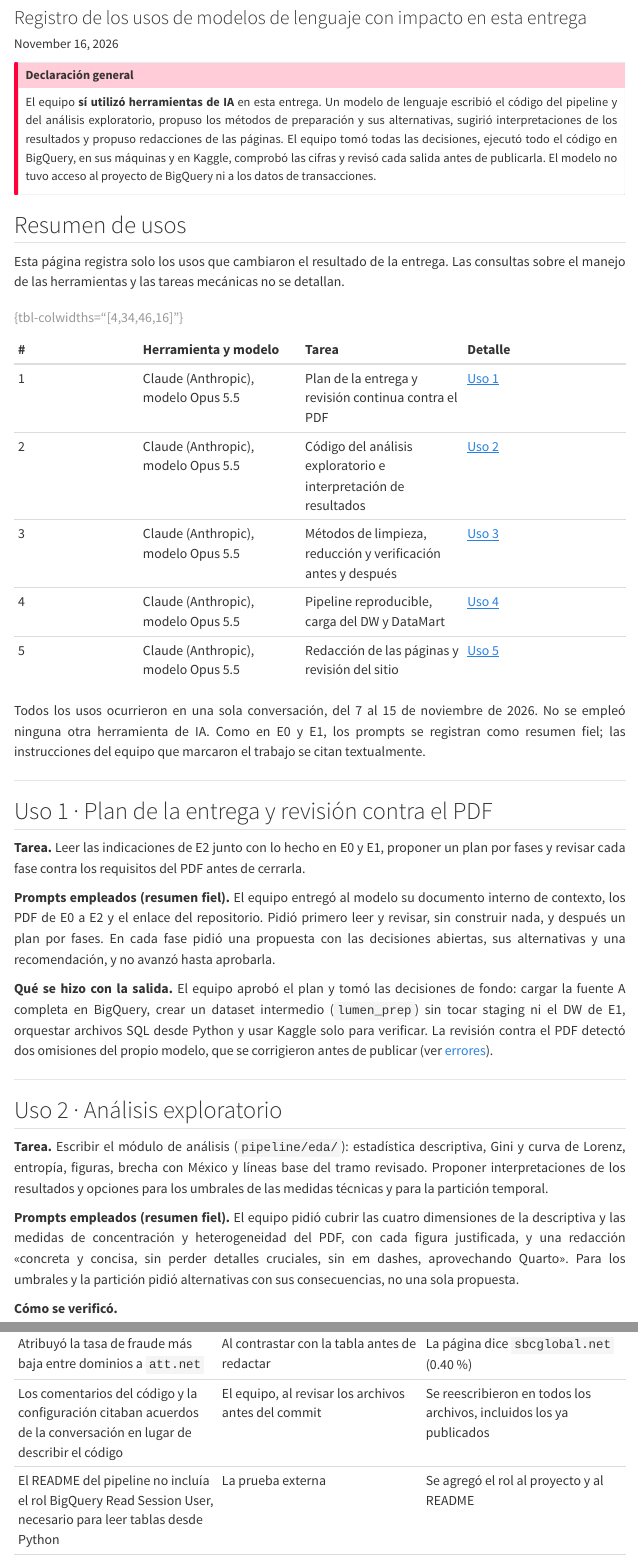
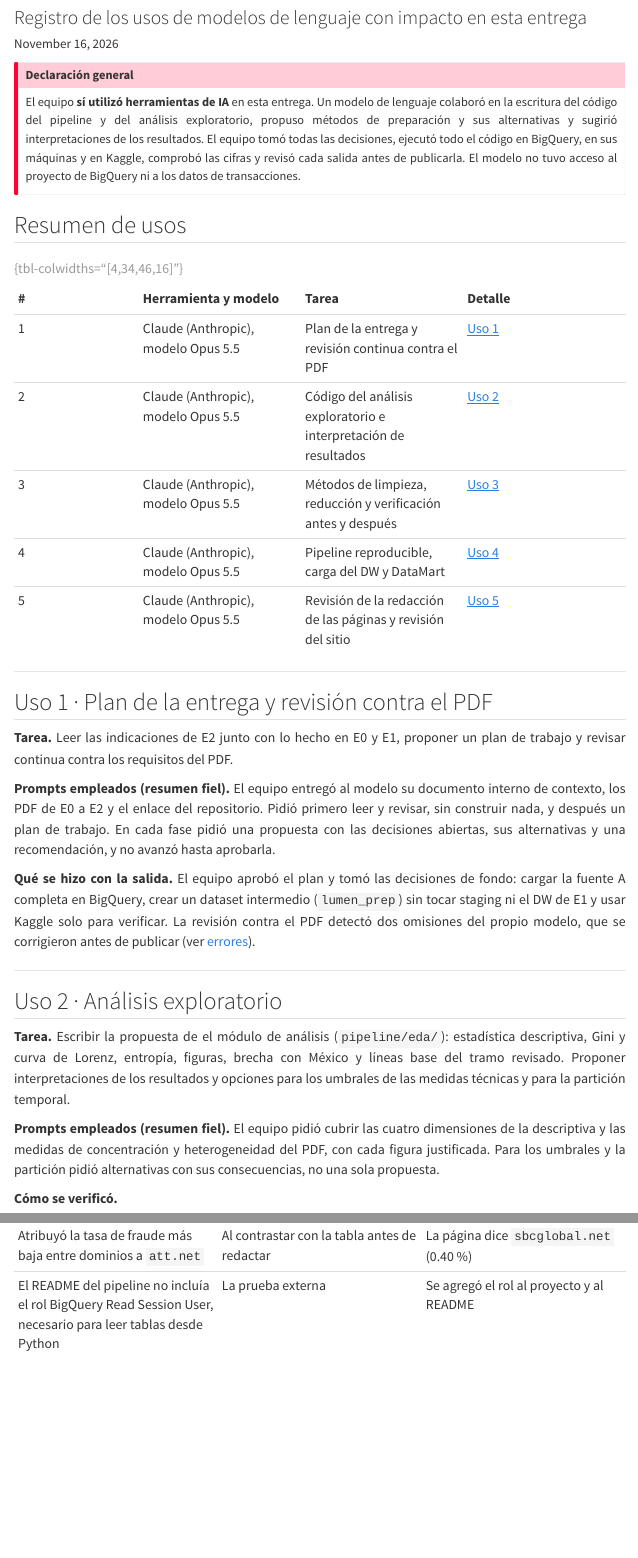
Before and after one commit to alangm-98/Proyecto_Mineria_Datos, a Quarto document (entregas/E2_eda_preparacion/uso_ia.qmd): the page in a window 1100 px wide, from 80 px down, and a second part further down, joined at a grey line. Rendered offline with R 4.5, knitr and Pandoc in place of Quarto, with nearby package versions; menus at the side of the page are left out; long lines of code are wrapped.

Commit message:
E2: revisión final final

```diff
--- a/entregas/E2_eda_preparacion/uso_ia.qmd
+++ b/entregas/E2_eda_preparacion/uso_ia.qmd
@@ -11,9 +11,9 @@ lightbox: true
 </style>
 
 ::: {.callout-important appearance="minimal" title="Declaración general"}
-El equipo **sí utilizó herramientas de IA** en esta entrega. Un modelo de lenguaje escribió el
-código del pipeline y del análisis exploratorio, propuso los métodos de preparación y sus
-alternativas, sugirió interpretaciones de los resultados y propuso redacciones de las páginas.
+El equipo **sí utilizó herramientas de IA** en esta entrega. Un modelo de lenguaje colaboró en la
+escritura del código del pipeline y del análisis exploratorio, propuso métodos de preparación y sus
+alternativas y sugirió interpretaciones de los resultados.
 El equipo tomó todas las decisiones, ejecutó todo el código en BigQuery, en sus máquinas y en
 Kaggle, comprobó las cifras y revisó cada salida antes de publicarla. El modelo no tuvo acceso al
 proyecto de BigQuery ni a los datos de transacciones.
@@ -21,8 +21,6 @@ proyecto de BigQuery ni a los datos de transacciones.
 
 ## Resumen de usos
 
-Esta página registra solo los usos que cambiaron el resultado de la entrega. Las consultas sobre
-el manejo de las herramientas y las tareas mecánicas no se detallan.
 
 | # | Herramienta y modelo | Tarea | Detalle |
 | :-- | :--- | :--- | :--- |
@@ -30,29 +28,26 @@ el manejo de las herramientas y las tareas mecánicas no se detallan.
 | 2 | Claude (Anthropic), modelo Opus 5.5 | Código del análisis exploratorio e interpretación de resultados | [Uso 2](#uso-2) |
 | 3 | Claude (Anthropic), modelo Opus 5.5 | Métodos de limpieza, reducción y verificación antes y después | [Uso 3](#uso-3) |
 | 4 | Claude (Anthropic), modelo Opus 5.5 | Pipeline reproducible, carga del DW y DataMart | [Uso 4](#uso-4) |
-| 5 | Claude (Anthropic), modelo Opus 5.5 | Redacción de las páginas y revisión del sitio | [Uso 5](#uso-5) |
+| 5 | Claude (Anthropic), modelo Opus 5.5 | Revisión de la redacción de las páginas y revisión del sitio | [Uso 5](#uso-5) |
 
 : {tbl-colwidths="[4,34,46,16]"}
 
-Todos los usos ocurrieron en una sola conversación, del 7 al 15 de noviembre de 2026. No se empleó
-ninguna otra herramienta de IA. Como en E0 y E1, los prompts se registran como resumen fiel; las
-instrucciones del equipo que marcaron el trabajo se citan textualmente.
 
 ---
 
 ## Uso 1 · Plan de la entrega y revisión contra el PDF {#uso-1}
 
-**Tarea.** Leer las indicaciones de E2 junto con lo hecho en E0 y E1, proponer un plan por fases y
-revisar cada fase contra los requisitos del PDF antes de cerrarla.
+**Tarea.** Leer las indicaciones de E2 junto con lo hecho en E0 y E1, proponer un plan de trabajo y
+revisar continua contra los requisitos del PDF.
 
 **Prompts empleados (resumen fiel).** El equipo entregó al modelo su documento interno de contexto,
 los PDF de E0 a E2 y el enlace del repositorio. Pidió primero leer y revisar, sin construir nada, y
-después un plan por fases. En cada fase pidió una propuesta con las decisiones abiertas, sus
+después un plan de trabajo. En cada fase pidió una propuesta con las decisiones abiertas, sus
 alternativas y una recomendación, y no avanzó hasta aprobarla.
 
 **Qué se hizo con la salida.** El equipo aprobó el plan y tomó las decisiones de fondo: cargar la
 fuente A completa en BigQuery, crear un dataset intermedio (`lumen_prep`) sin tocar staging ni el
-DW de E1, orquestar archivos SQL desde Python y usar Kaggle solo para verificar. La revisión contra
+DW de E1 y usar Kaggle solo para verificar. La revisión contra
 el PDF detectó dos omisiones del propio modelo, que se corrigieron antes de publicar (ver
 [errores](#errores)).
 
@@ -60,15 +55,14 @@ el PDF detectó dos omisiones del propio modelo, que se corrigieron antes de pub
 
 ## Uso 2 · Análisis exploratorio {#uso-2}
 
-**Tarea.** Escribir el módulo de análisis (`pipeline/eda/`): estadística descriptiva, Gini y curva
+**Tarea.** Escribir la propuesta de el módulo de análisis (`pipeline/eda/`): estadística descriptiva, Gini y curva
 de Lorenz, entropía, figuras, brecha con México y líneas base del tramo revisado. Proponer
 interpretaciones de los resultados y opciones para los umbrales de las medidas técnicas y para la
 partición temporal.
 
 **Prompts empleados (resumen fiel).** El equipo pidió cubrir las cuatro dimensiones de la
-descriptiva y las medidas de concentración y heterogeneidad del PDF, con cada figura justificada,
-y una redacción «concreta y concisa, sin perder detalles cruciales, sin em dashes, aprovechando
-Quarto». Para los umbrales y la partición pidió alternativas con sus consecuencias, no una sola
+descriptiva y las medidas de concentración y heterogeneidad del PDF, con cada figura justificada.
+Para los umbrales y la partición pidió alternativas con sus consecuencias, no una sola
 propuesta.
 
 **Cómo se verificó.**
@@ -263,5 +254,4 @@ cifra publicada o la reproducibilidad. Muestran por qué ninguna salida se usó
 | La primera reducción omitía tres requisitos del PDF: frecuencia esperada de al menos 5 por celda en el χ², ajuste del umbral de p por comparaciones múltiples y la columna de técnicas en la tabla de decisión | Al releer el propio modelo el PDF contra la página | Se agregaron y la reducción se volvió a correr; ninguna decisión cambió |
 | Recomendó quitar el paso `muestreo`, porque no se muestrea | Al releer el propio modelo el PDF: exige pasos nombrados, entre ellos el muestreo | El paso volvió como evaluación que mide los criterios en cada corrida y registra la decisión |
 | Atribuyó la tasa de fraude más baja entre dominios a `att.net` | Al contrastar con la tabla antes de redactar | La página dice `sbcglobal.net` (0.40 %) |
-| Los comentarios del código y la configuración citaban acuerdos de la conversación en lugar de describir el código | El equipo, al revisar los archivos antes del commit | Se reescribieron en todos los archivos, incluidos los ya publicados |
 | El README del pipeline no incluía el rol BigQuery Read Session User, necesario para leer tablas desde Python | La prueba externa | Se agregó el rol al proyecto y al README |
```
Also changed, not shown: docs/search.json, entregas/E2_eda_preparacion/uso_ia.qmd (24 more changed lines), 1 other file.
